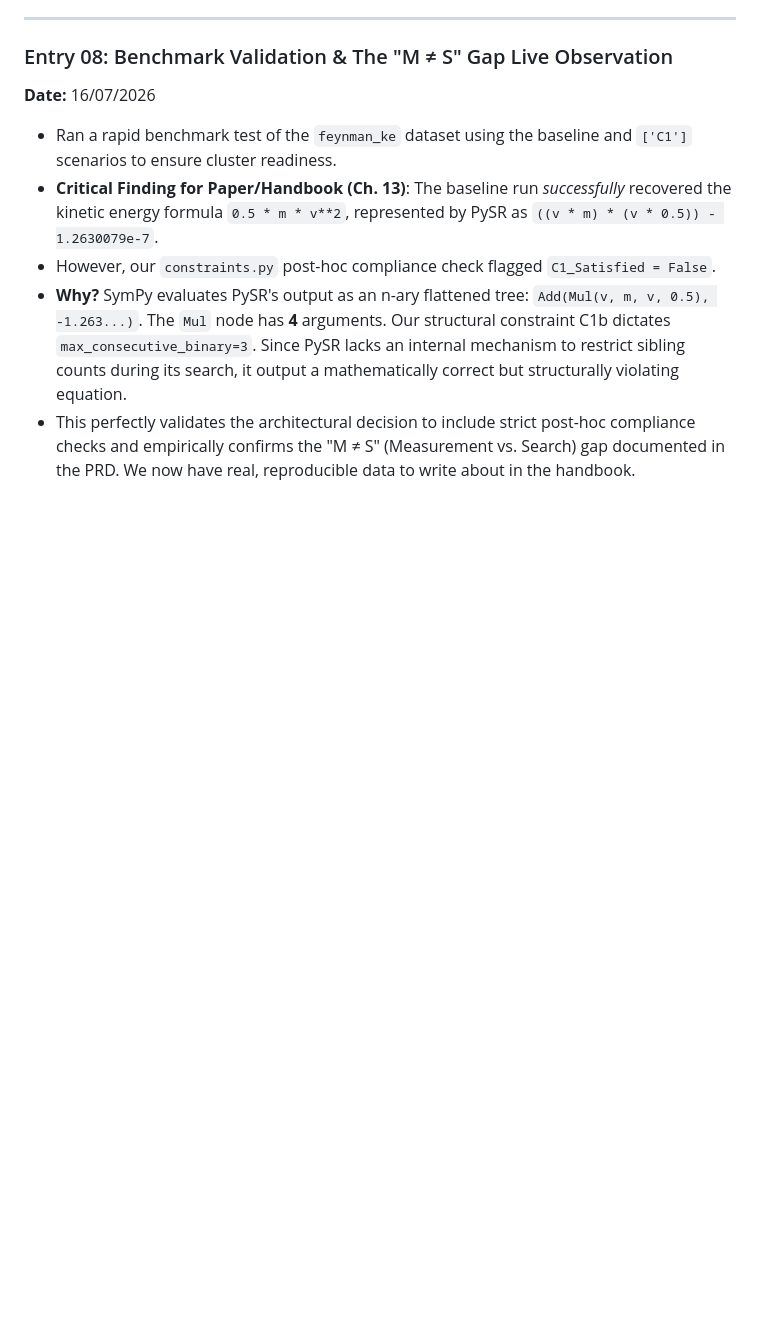
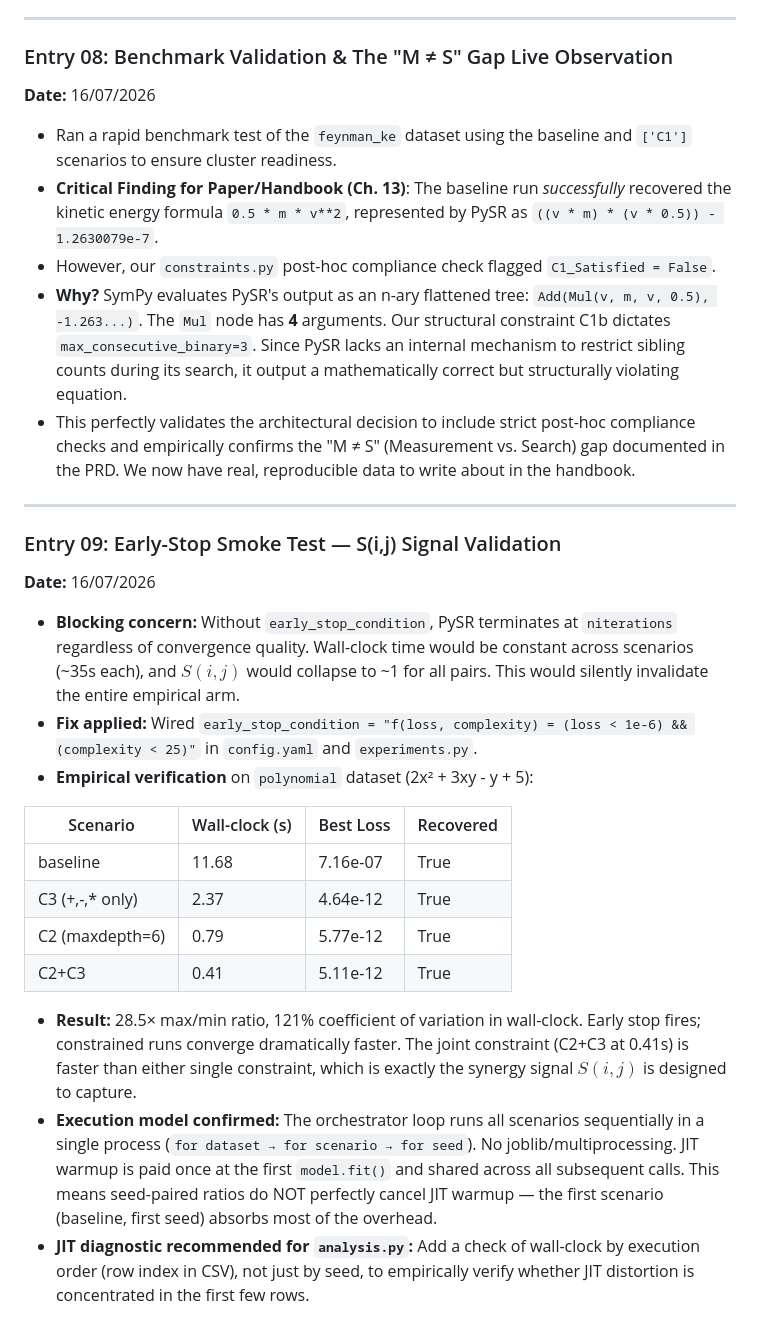
Before and after one commit to biswajyoti-nath/Constraint-Interactions-Symbolic-Regression, a Markdown page: docs/LOGBOOK.md, the part around the change. GitHub-like rendering; blank space fills up the shorter version.

Commit message:
docs: Log early-stop smoke test (28.5x wall-clock variance, S(i,j) signal confirmed)

```diff
--- a/docs/LOGBOOK.md
+++ b/docs/LOGBOOK.md
@@ -96,3 +96,23 @@
 - However, our `constraints.py` post-hoc compliance check flagged `C1_Satisfied = False`.
 - **Why?** SymPy evaluates PySR's output as an n-ary flattened tree: `Add(Mul(v, m, v, 0.5), -1.263...)`. The `Mul` node has **4** arguments. Our structural constraint C1b dictates `max_consecutive_binary=3`. Since PySR lacks an internal mechanism to restrict sibling counts during its search, it output a mathematically correct but structurally violating equation.
 - This perfectly validates the architectural decision to include strict post-hoc compliance checks and empirically confirms the "M ≠ S" (Measurement vs. Search) gap documented in the PRD. We now have real, reproducible data to write about in the handbook.
+
+---
+
+### Entry 09: Early-Stop Smoke Test — S(i,j) Signal Validation
+**Date:** 16/07/2026
+
+- **Blocking concern:** Without `early_stop_condition`, PySR terminates at `niterations` regardless of convergence quality. Wall-clock time would be constant across scenarios (~35s each), and $S(i,j)$ would collapse to ~1 for all pairs. This would silently invalidate the entire empirical arm.
+- **Fix applied:** Wired `early_stop_condition = "f(loss, complexity) = (loss < 1e-6) && (complexity < 25)"` in `config.yaml` and `experiments.py`.
+- **Empirical verification** on `polynomial` dataset (2x² + 3xy - y + 5):
+
+| Scenario | Wall-clock (s) | Best Loss | Recovered |
+|---|---|---|---|
+| baseline | 11.68 | 7.16e-07 | True |
+| C3 (+,-,* only) | 2.37 | 4.64e-12 | True |
+| C2 (maxdepth=6) | 0.79 | 5.77e-12 | True |
+| C2+C3 | 0.41 | 5.11e-12 | True |
+
+- **Result:** 28.5× max/min ratio, 121% coefficient of variation in wall-clock. Early stop fires; constrained runs converge dramatically faster. The joint constraint (C2+C3 at 0.41s) is faster than either single constraint, which is exactly the synergy signal $S(i,j)$ is designed to capture.
+- **Execution model confirmed:** The orchestrator loop runs all scenarios sequentially in a single process (`for dataset → for scenario → for seed`). No joblib/multiprocessing. JIT warmup is paid once at the first `model.fit()` and shared across all subsequent calls. This means seed-paired ratios do NOT perfectly cancel JIT warmup — the first scenario (baseline, first seed) absorbs most of the overhead.
+- **JIT diagnostic recommended for `analysis.py`:** Add a check of wall-clock by execution order (row index in CSV), not just by seed, to empirically verify whether JIT distortion is concentrated in the first few rows.
```
